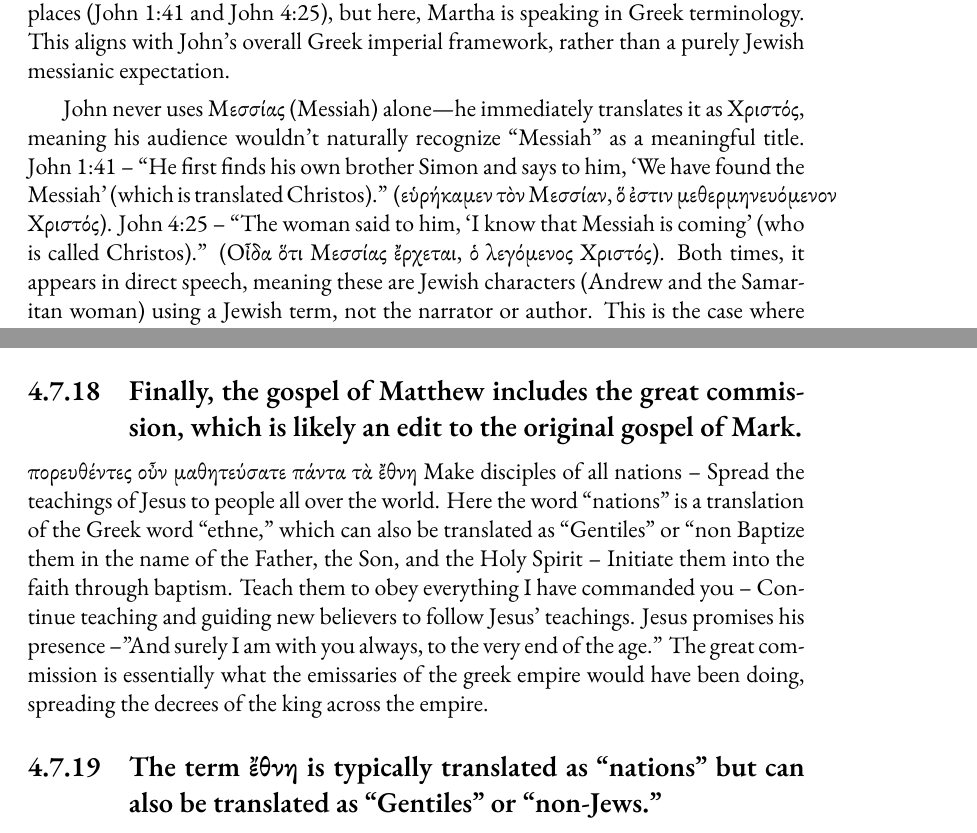
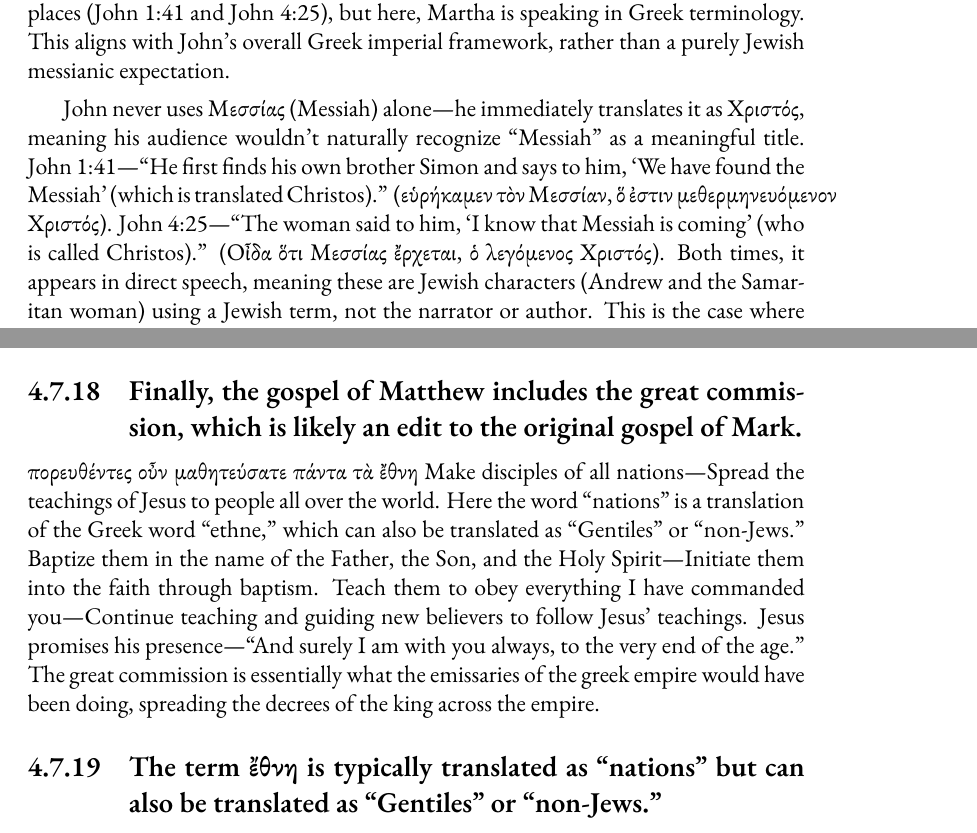
Before and after one commit to mvdatacenter/historical-jesus-son-of-god, a LaTeX thesis (manuscript.tex, which reads chapter4.tex): two parts of pages 136 and 158 of 229, joined at a grey line, cut so that both start at the same text. Compiled offline with XeLaTeX.

Commit message:
Fix dash formatting in chapter4: en-dashes to em-dashes
- Convert spaced en-dashes (` -- `) to em-dashes (`---`) for parenthetical breaks
- Fix lines 562-563, 1162-1165, and subsection titles (178, 190)

🤖 Generated with [Claude Code](https://claude.com/claude-code)

Co-Authored-By: Claude <noreply@anthropic.com>

```diff
--- a/chapter4.tex
+++ b/chapter4.tex
@@ -559,8 +559,8 @@ This is significant because John does use ``Μεσσίας'' in other places (Jo
 This aligns with John's overall Greek imperial framework, rather than a purely Jewish messianic expectation.
 
 John never uses Μεσσίας (Messiah) alone---he immediately translates it as Χριστός, meaning his audience wouldn't naturally recognize ``Messiah'' as a meaningful title.
-John 1:41 -- ``He first finds his own brother Simon and says to him, `We have found the Messiah' (which is translated Christos).'' (εὑρήκαμεν τὸν Μεσσίαν, ὅ ἐστιν μεθερμηνευόμενον Χριστός).
-John 4:25 -- ``The woman said to him, `I know that Messiah is coming' (who is called Christos).'' (Οἶδα ὅτι Μεσσίας ἔρχεται, ὁ λεγόμενος Χριστός).
+John 1:41---``He first finds his own brother Simon and says to him, `We have found the Messiah' (which is translated Christos).'' (εὑρήκαμεν τὸν Μεσσίαν, ὅ ἐστιν μεθερμηνευόμενον Χριστός).
+John 4:25---``The woman said to him, `I know that Messiah is coming' (who is called Christos).'' (Οἶδα ὅτι Μεσσίας ἔρχεται, ὁ λεγόμενος Χριστός).
 Both times, it appears in direct speech, meaning these are Jewish characters (Andrew and the Samaritan woman) using a Jewish term, not the narrator or author.
 This is the case where the greeks tried to convince the Jews to accept Jesus as their rightful ruler as well to additionally bolster his claim and gather more support.
 
@@ -1159,10 +1159,10 @@ Similarly, the flight to Egypt is likely a real event as a noble family would ha
 
 \subsection{Finally, the gospel of Matthew includes the great commission, which is likely an edit to the original gospel of Mark.}\label{subsec:finally-the-gospel-of-matthew-includes-the-great-commission-which-is-likely-an-edit-to-the-original-gospel-of-mark.}
 
-πορευθέντες οὖν μαθητεύσατε πάντα τὰ ἔθνη Make disciples of all nations -- Spread the teachings of Jesus to people all over the world.
-Here the word ``nations'' is a translation of the Greek word ``ethne,'' which can also be translated as ``Gentiles'' or ``non Baptize them in the name of the Father, the Son, and the Holy Spirit -- Initiate them into the faith through baptism.
-Teach them to obey everything I have commanded you -- Continue teaching and guiding new believers to follow Jesus' teachings.
-Jesus promises his presence --''And surely I am with you always, to the very end of the age.'' The great commission is essentially what the emissaries of the greek empire would have been doing, spreading the decrees of the king across the empire.
+πορευθέντες οὖν μαθητεύσατε πάντα τὰ ἔθνη Make disciples of all nations---Spread the teachings of Jesus to people all over the world.
+Here the word ``nations'' is a translation of the Greek word ``ethne,'' which can also be translated as ``Gentiles'' or ``non-Jews.'' Baptize them in the name of the Father, the Son, and the Holy Spirit---Initiate them into the faith through baptism.
+Teach them to obey everything I have commanded you---Continue teaching and guiding new believers to follow Jesus' teachings.
+Jesus promises his presence---``And surely I am with you always, to the very end of the age.'' The great commission is essentially what the emissaries of the greek empire would have been doing, spreading the decrees of the king across the empire.
 
 \subsection{The term ἔθνη is typically translated as ``nations'' but can also be translated as ``Gentiles'' or ``non-Jews.''}\label{subsec:the-term-ux1f14ux3b8ux3bdux3b7-is-typically-translated-as-nations-but-can-also-be-translated-as-gentiles-or-non-jews.}
 
```
Also changed, not shown: chapter4.tex (4 more changed lines).
